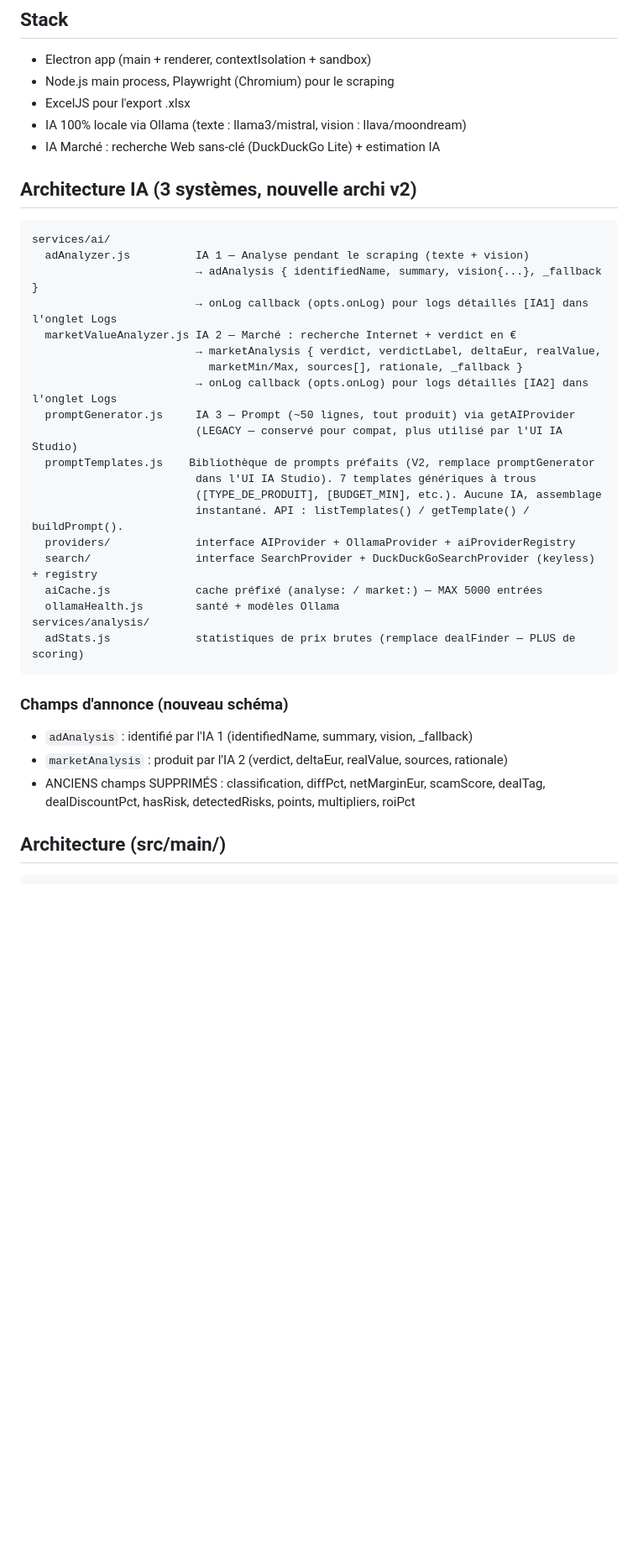
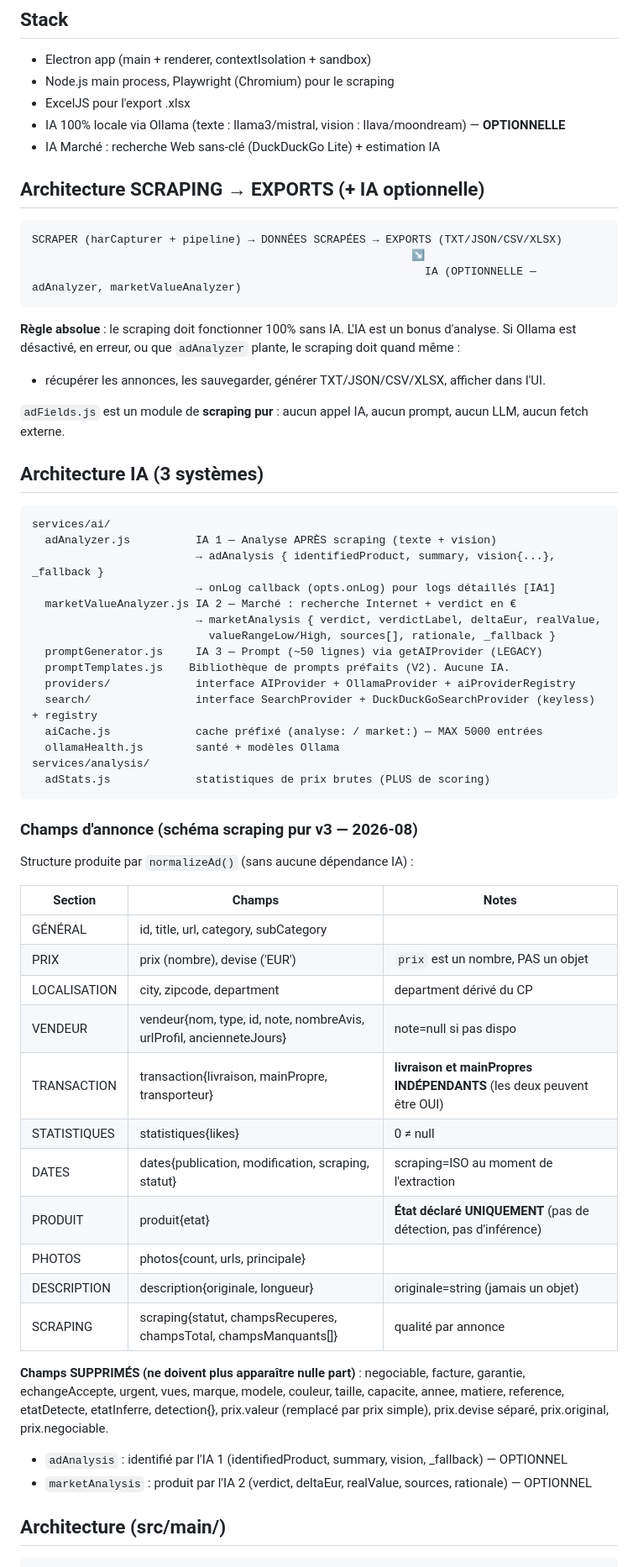
Before and after one commit to Paulo951-rgb/Scraper-Leboncoin-v2, a Markdown page: AGENTS.md, the part around one of its changes. Shown at 84% size. Drawn GitHub-style; blank space fills up the shorter version.

````diff
--- a/AGENTS.md
+++ b/AGENTS.md
@@ -6,38 +6,64 @@ Repository knowledge for AI agents working on this codebase.
 - Electron app (main + renderer, contextIsolation + sandbox)
 - Node.js main process, Playwright (Chromium) pour le scraping
 - ExcelJS pour l'export .xlsx
-- IA 100% locale via Ollama (texte : llama3/mistral, vision : llava/moondream)
+- IA 100% locale via Ollama (texte : llama3/mistral, vision : llava/moondream) — **OPTIONNELLE**
 - IA Marché : recherche Web sans-clé (DuckDuckGo Lite) + estimation IA
 
-## Architecture IA (3 systèmes, nouvelle archi v2)
+## Architecture SCRAPING → EXPORTS (+ IA optionnelle)
+```
+SCRAPER (harCapturer + pipeline) → DONNÉES SCRAPÉES → EXPORTS (TXT/JSON/CSV/XLSX)
+                                                          ↘
+                                                            IA (OPTIONNELLE — adAnalyzer, marketValueAnalyzer)
+```
+**Règle absolue** : le scraping doit fonctionner 100% sans IA. L'IA est un bonus d'analyse.
+Si Ollama est désactivé, en erreur, ou que `adAnalyzer` plante, le scraping doit quand même :
+- récupérer les annonces, les sauvegarder, générer TXT/JSON/CSV/XLSX, afficher dans l'UI.
+
+`adFields.js` est un module de **scraping pur** : aucun appel IA, aucun prompt, aucun LLM, aucun fetch externe.
+
+## Architecture IA (3 systèmes)
 ```
 services/ai/
-  adAnalyzer.js          IA 1 — Analyse pendant le scraping (texte + vision)
-                         → adAnalysis { identifiedName, summary, vision{...}, _fallback }
-                         → onLog callback (opts.onLog) pour logs détaillés [IA1] dans l'onglet Logs
+  adAnalyzer.js          IA 1 — Analyse APRÈS scraping (texte + vision)
+                         → adAnalysis { identifiedProduct, summary, vision{...}, _fallback }
+                         → onLog callback (opts.onLog) pour logs détaillés [IA1]
   marketValueAnalyzer.js IA 2 — Marché : recherche Internet + verdict en €
                          → marketAnalysis { verdict, verdictLabel, deltaEur, realValue,
-                           marketMin/Max, sources[], rationale, _fallback }
-                         → onLog callback (opts.onLog) pour logs détaillés [IA2] dans l'onglet Logs
-  promptGenerator.js     IA 3 — Prompt (~50 lignes, tout produit) via getAIProvider
-                         (LEGACY — conservé pour compat, plus utilisé par l'UI IA Studio)
-  promptTemplates.js    Bibliothèque de prompts préfaits (V2, remplace promptGenerator
-                         dans l'UI IA Studio). 7 templates génériques à trous
-                         ([TYPE_DE_PRODUIT], [BUDGET_MIN], etc.). Aucune IA, assemblage
-                         instantané. API : listTemplates() / getTemplate() / buildPrompt().
+                           valueRangeLow/High, sources[], rationale, _fallback }
+  promptGenerator.js     IA 3 — Prompt (~50 lignes) via getAIProvider (LEGACY)
+  promptTemplates.js    Bibliothèque de prompts préfaits (V2). Aucune IA.
   providers/             interface AIProvider + OllamaProvider + aiProviderRegistry
   search/                interface SearchProvider + DuckDuckGoSearchProvider (keyless) + registry
   aiCache.js             cache préfixé (analyse: / market:) — MAX 5000 entrées
   ollamaHealth.js        santé + modèles Ollama
 services/analysis/
-  adStats.js             statistiques de prix brutes (remplace dealFinder — PLUS de scoring)
+  adStats.js             statistiques de prix brutes (PLUS de scoring)
 ```
 
-### Champs d'annonce (nouveau schéma)
-- `adAnalysis` : identifié par l'IA 1 (identifiedName, summary, vision, _fallback)
-- `marketAnalysis` : produit par l'IA 2 (verdict, deltaEur, realValue, sources, rationale)
-- ANCIENS champs SUPPRIMÉS : classification, diffPct, netMarginEur, scamScore,
-  dealTag, dealDiscountPct, hasRisk, detectedRisks, points, multipliers, roiPct
+### Champs d'annonce (schéma scraping pur v3 — 2026-08)
+Structure produite par `normalizeAd()` (sans aucune dépendance IA) :
+
+| Section | Champs | Notes |
+|---------|--------|-------|
+| GÉNÉRAL | id, title, url, category, subCategory | |
+| PRIX | prix (nombre), devise ('EUR') | `prix` est un nombre, PAS un objet |
+| LOCALISATION | city, zipcode, department | department dérivé du CP |
+| VENDEUR | vendeur{nom, type, id, note, nombreAvis, urlProfil, ancienneteJours} | note=null si pas dispo |
+| TRANSACTION | transaction{livraison, mainPropre, transporteur} | **livraison et mainPropres INDÉPENDANTS** (les deux peuvent être OUI) |
+| STATISTIQUES | statistiques{likes} | 0 ≠ null |
+| DATES | dates{publication, modification, scraping, statut} | scraping=ISO au moment de l'extraction |
+| PRODUIT | produit{etat} | **État déclaré UNIQUEMENT** (pas de détection, pas d'inférence) |
+| PHOTOS | photos{count, urls, principale} | |
+| DESCRIPTION | description{originale, longueur} | originale=string (jamais un objet) |
+| SCRAPING | scraping{statut, champsRecuperes, champsTotal, champsManquants[]} | qualité par annonce |
+
+**Champs SUPPRIMÉS (ne doivent plus apparaître nulle part)** : negociable, facture, garantie,
+echangeAccepte, urgent, vues, marque, modele, couleur, taille, capacite, annee, matiere,
+reference, etatDetecte, etatInferre, detection{}, prix.valeur (remplacé par prix simple),
+prix.devise séparé, prix.original, prix.negociable.
+
+- `adAnalysis` : identifié par l'IA 1 (identifiedProduct, summary, vision, _fallback) — OPTIONNEL
+- `marketAnalysis` : produit par l'IA 2 (verdict, deltaEur, realValue, sources, rationale) — OPTIONNEL
 
 ## Architecture (src/main/)
 ```
````
Also changed, not shown: other parts of AGENTS.md (+50 -7 lines).
